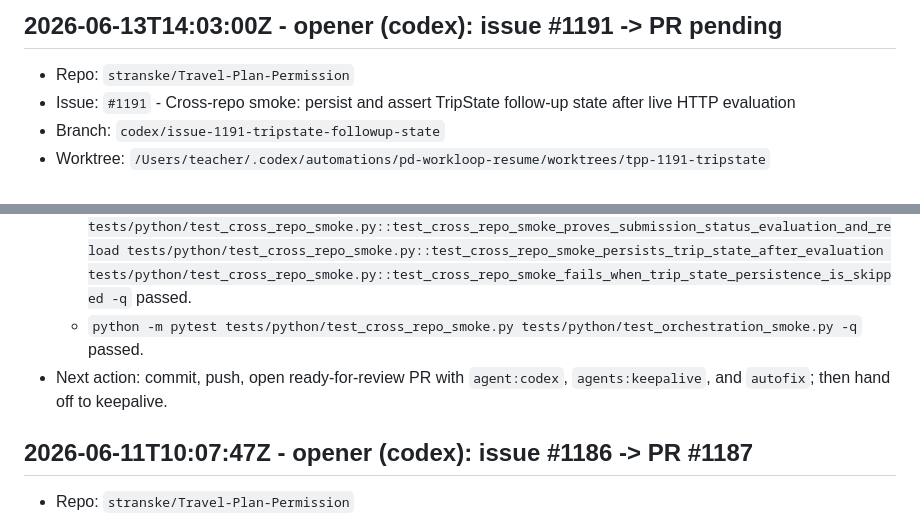
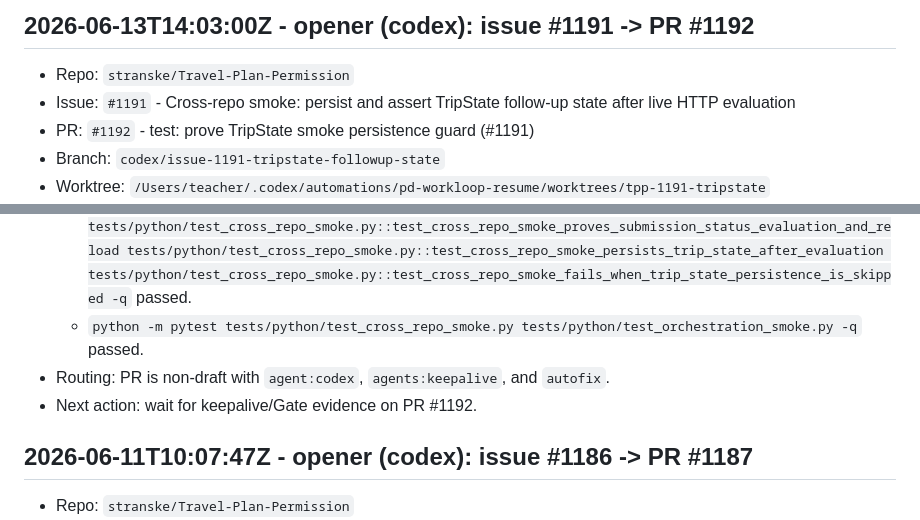
Before and after one commit to stranske/Travel-Plan-Permission, a Markdown page: workloop-state.md, 2 parts joined by grey strips. GitHub-like rendering.

Commit message:
chore: record issue 1191 opener state

```diff
--- a/workloop-state.md
+++ b/workloop-state.md
@@ -1,7 +1,8 @@
-## 2026-06-13T14:03:00Z - opener (codex): issue #1191 -> PR pending
+## 2026-06-13T14:03:00Z - opener (codex): issue #1191 -> PR #1192
 
 - Repo: `stranske/Travel-Plan-Permission`
 - Issue: `#1191` - Cross-repo smoke: persist and assert TripState follow-up state after live HTTP evaluation
+- PR: `#1192` - test: prove TripState smoke persistence guard (#1191)
 - Branch: `codex/issue-1191-tripstate-followup-state`
 - Worktree: `/Users/teacher/.codex/automations/pd-workloop-resume/worktrees/tpp-1191-tripstate`
 - Context: `origin/main` already contains the core TripState smoke persistence from #1186/#1187 (`TripState` construction, `trip_states_by_execution_id`, reload assertions, docs evidence). This lane adds the remaining durable deliberate-break proof requested by #1191 rather than duplicating the implementation.
@@ -9,7 +10,8 @@
 - Tests:
   - `python -m pytest tests/python/test_cross_repo_smoke.py::test_cross_repo_smoke_proves_submission_status_evaluation_and_reload tests/python/test_cross_repo_smoke.py::test_cross_repo_smoke_persists_trip_state_after_evaluation tests/python/test_cross_repo_smoke.py::test_cross_repo_smoke_fails_when_trip_state_persistence_is_skipped -q` passed.
   - `python -m pytest tests/python/test_cross_repo_smoke.py tests/python/test_orchestration_smoke.py -q` passed.
-- Next action: commit, push, open ready-for-review PR with `agent:codex`, `agents:keepalive`, and `autofix`; then hand off to keepalive.
+- Routing: PR is non-draft with `agent:codex`, `agents:keepalive`, and `autofix`.
+- Next action: wait for keepalive/Gate evidence on PR #1192.
 
 ## 2026-06-11T10:07:47Z - opener (codex): issue #1186 -> PR #1187
 
```
